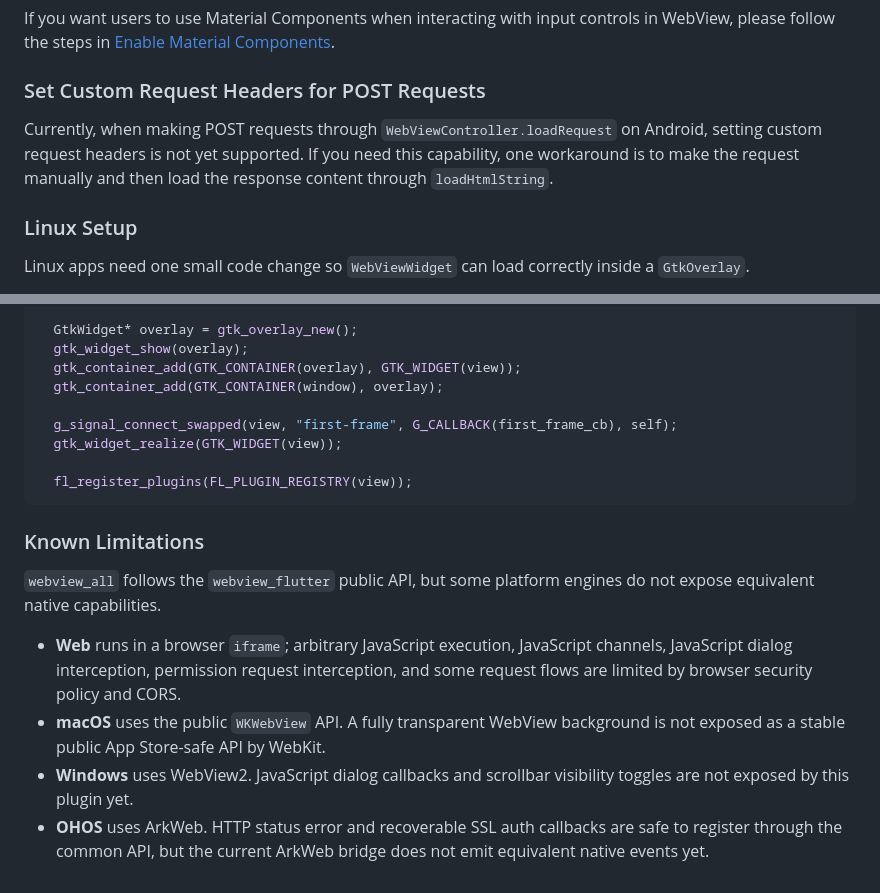
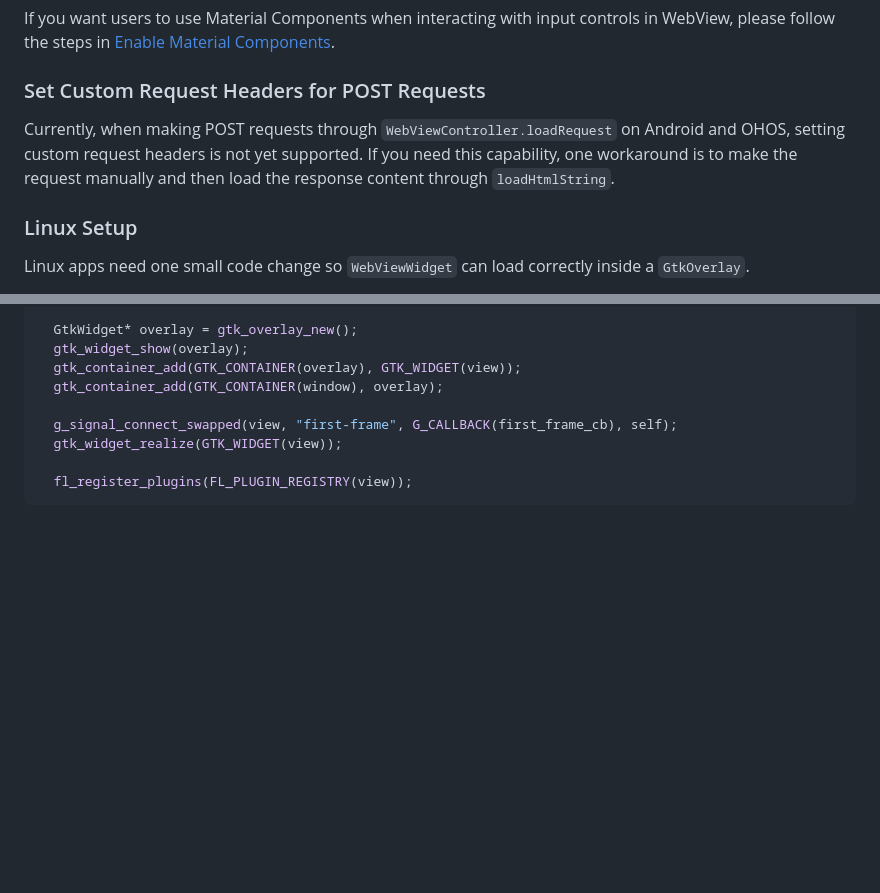
Before and after one commit to moluopro/webview_all, a Markdown page: webview_all/README.md, 2 parts joined by grey strips. Rendered like a GitHub page; blank space fills up the shorter version.

Commit message:
docs: update webview_all readmes

````diff
--- a/webview_all/README.md
+++ b/webview_all/README.md
@@ -109,7 +108,7 @@ If you want users to use Material Components when interacting with input control
 
 ### Set Custom Request Headers for POST Requests
 
-Currently, when making POST requests through `WebViewController.loadRequest` on Android, setting custom request headers is not yet supported. If you need this capability, one workaround is to make the request manually and then load the response content through `loadHtmlString`.
+Currently, when making POST requests through `WebViewController.loadRequest` on Android and OHOS, setting custom request headers is not yet supported. If you need this capability, one workaround is to make the request manually and then load the response content through `loadHtmlString`.
 
 ### Linux Setup
 
@@ -161,20 +160,3 @@ Replace it with:
 
   fl_register_plugins(FL_PLUGIN_REGISTRY(view));
 ```
-
-### Known Limitations
-
-`webview_all` follows the `webview_flutter` public API, but some platform
-engines do not expose equivalent native capabilities.
-
-* **Web** runs in a browser `iframe`; arbitrary JavaScript execution,
-  JavaScript channels, JavaScript dialog interception, permission request
-  interception, and some request flows are limited by browser security policy
-  and CORS.
-* **macOS** uses the public `WKWebView` API. A fully transparent WebView
-  background is not exposed as a stable public App Store-safe API by WebKit.
-* **Windows** uses WebView2. JavaScript dialog callbacks and scrollbar
-  visibility toggles are not exposed by this plugin yet.
-* **OHOS** uses ArkWeb. HTTP status error and recoverable SSL auth callbacks
-  are safe to register through the common API, but the current ArkWeb bridge
-  does not emit equivalent native events yet.
````
Also changed, not shown: other parts of webview_all/README.md (+0 -1 lines), webview_all/README-ZH.md (+1 -10 lines).
